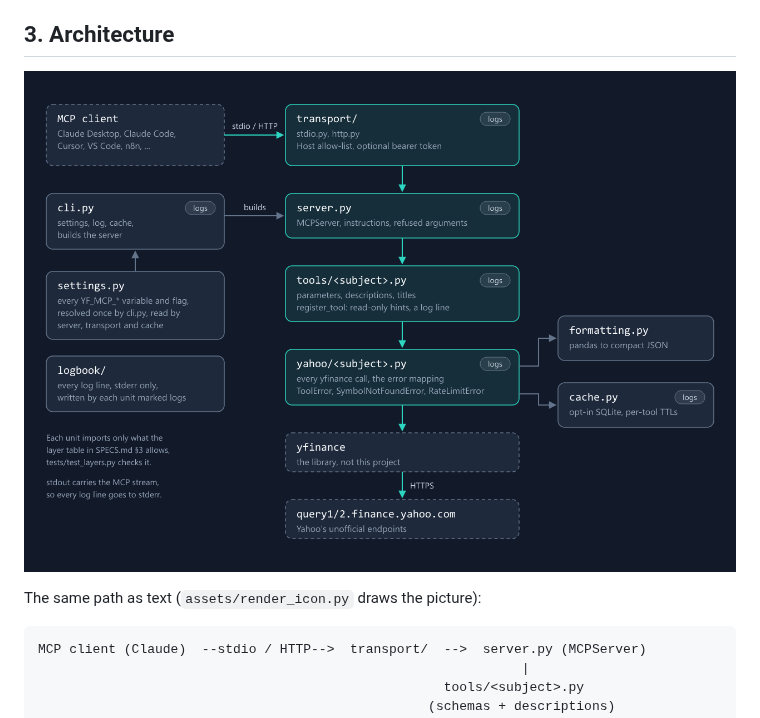
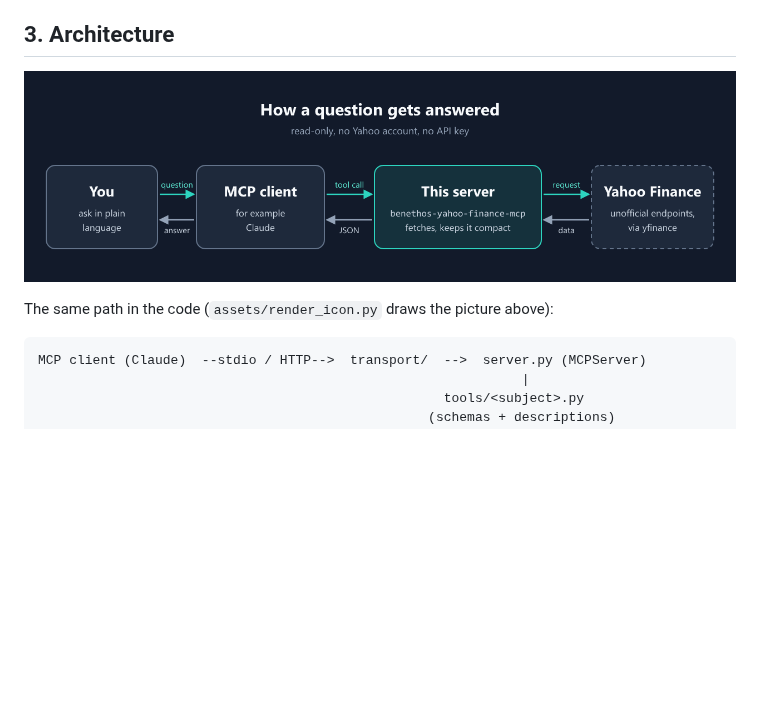
Before and after one commit to benethos-hub/yahoo-finance-mcp, a Markdown page: SPECS.md, the part around one of its changes. Drawn GitHub-style; pictures changed too: assets/architecture.png; blank space fills up the shorter version.

````diff
--- a/SPECS.md
+++ b/SPECS.md
@@ -26,5 +26,5 @@ of any kind.
 
-The same path as text (`assets/render_icon.py` draws the picture):
+The same path in the code (`assets/render_icon.py` draws the picture above):
 
 ```
 MCP client (Claude)  --stdio / HTTP-->  transport/  -->  server.py (MCPServer)
````
Also changed, not shown: other parts of SPECS.md (+1 -1 lines), CHANGELOG.md (+6 -6 lines), README.md (+4 -6 lines), 1 other file.
